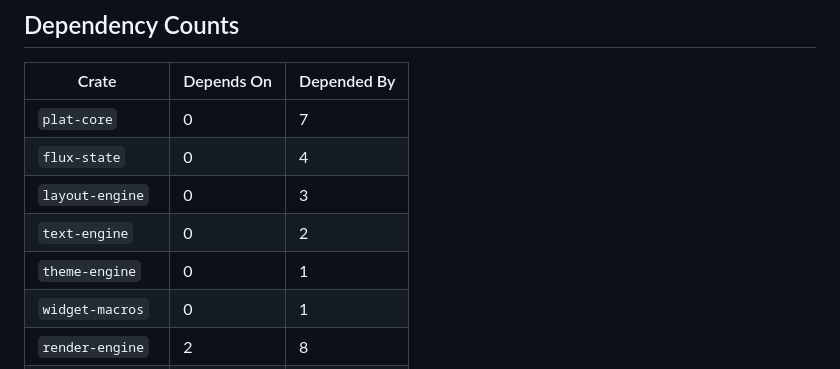
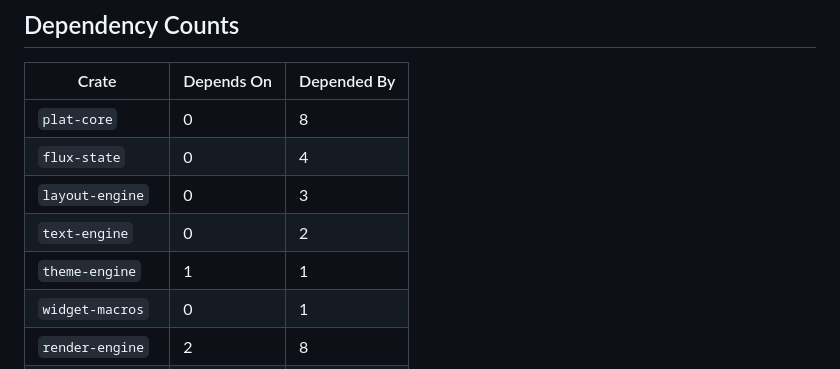
Before and after one commit to madmax983/arthropod, a Markdown page: docs/architecture/dependency-graph.md, the part around one of its changes. Drawn GitHub-style.

```diff
--- a/docs/architecture/dependency-graph.md
+++ b/docs/architecture/dependency-graph.md
@@ -121,11 +124,11 @@ flowchart TB
 
 | Crate | Depends On | Depended By |
 |-------|------------|-------------|
-| `plat-core` | 0 | 7 |
+| `plat-core` | 0 | 8 |
 | `flux-state` | 0 | 4 |
 | `layout-engine` | 0 | 3 |
 | `text-engine` | 0 | 2 |
-| `theme-engine` | 0 | 1 |
+| `theme-engine` | 1 | 1 |
 | `widget-macros` | 0 | 1 |
 | `render-engine` | 2 | 8 |
 | `a11y-engine` | 2 | 2 |
```
Also changed, not shown: other parts of docs/architecture/dependency-graph.md (+3 -0 lines), docs/adr/0019-theme-engine-simplification.md (added, +42 -0 lines), docs/architecture/theming.md (added, +95 -0 lines).
